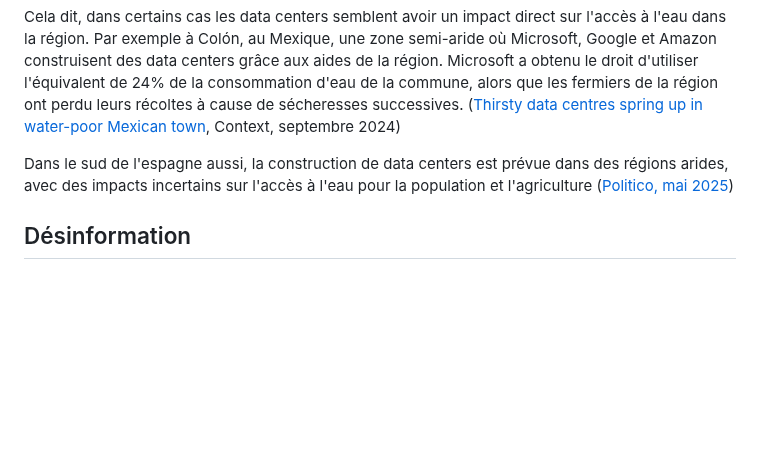
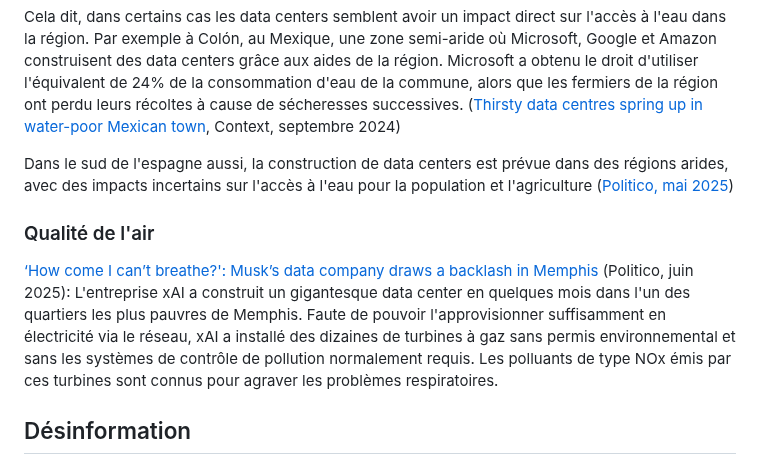
Before and after one commit to rdevooght/liste-lecture-ia, a Markdown page: liste-lecture.md, the part around the change. Drawn GitHub-style; blank space fills up the shorter version.

Commit message:
memphis - xAI

```diff
--- a/liste-lecture.md
+++ b/liste-lecture.md
@@ -232,7 +232,12 @@ Microsoft a obtenu le droit d'utiliser l'équivalent de 24% de la consommation d
 
 Dans le sud de l'espagne aussi, la construction de data centers est prévue dans des régions arides, avec des impacts incertains sur l'accès à l'eau pour la population et l'agriculture ([Politico, mai 2025](https://www.politico.eu/article/artificial-intelligence-threat-raid-water-reserves-europe-dry-regions/))
 
+### Qualité de l'air
 
+[‘How come I can’t breathe?': Musk’s data company draws a backlash in Memphis](https://www.politico.com/news/2025/05/06/elon-musk-xai-memphis-gas-turbines-air-pollution-permits-00317582) (Politico, juin 2025):
+L'entreprise xAI a construit un gigantesque data center en quelques mois dans l'un des quartiers les plus pauvres de Memphis.
+Faute de pouvoir l'approvisionner suffisamment en électricité via le réseau, xAI a installé des dizaines de turbines à gaz sans permis environnemental et sans les systèmes de contrôle de pollution normalement requis.
+Les polluants de type NOx émis par ces turbines sont connus pour agraver les problèmes respiratoires.
 
 
 ## Désinformation
```
